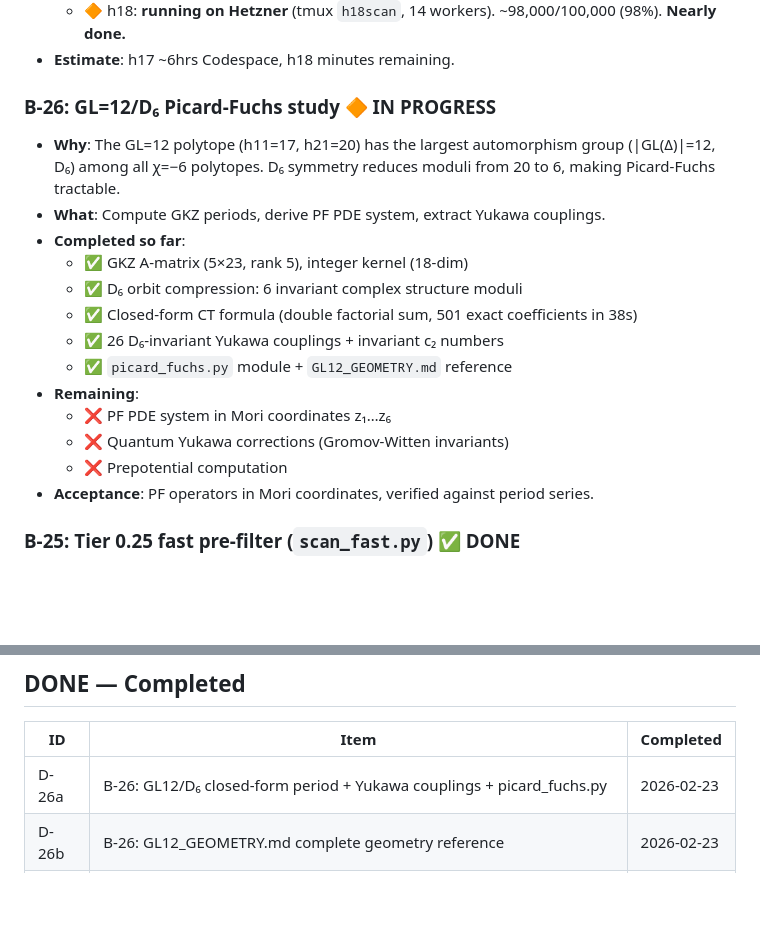
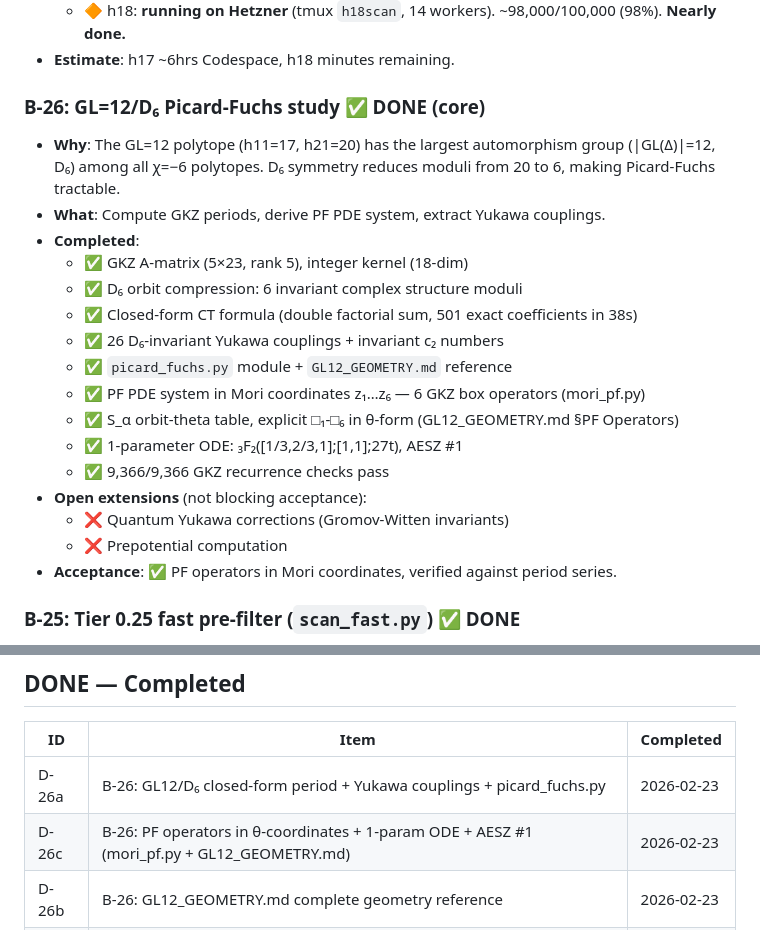
Before and after one commit to sethc5/cytools_project, a Markdown page: BACKLOG.md, 2 parts joined by grey strips. Drawn GitHub-style; blank space fills up the shorter version.

Commit message:
backlog: mark B-26 PF system complete (core acceptance met)

```diff
--- a/BACKLOG.md
+++ b/BACKLOG.md
@@ -21,20 +21,23 @@
   - 🔶 h18: **running on Hetzner** (tmux `h18scan`, 14 workers). ~98,000/100,000 (98%). **Nearly done.**
 - **Estimate**: h17 ~6hrs Codespace, h18 minutes remaining.
 
-### B-26: GL=12/D₆ Picard-Fuchs study 🔶 IN PROGRESS
+### B-26: GL=12/D₆ Picard-Fuchs study ✅ DONE (core)
 - **Why**: The GL=12 polytope (h11=17, h21=20) has the largest automorphism group (|GL(Δ)|=12, D₆) among all χ=−6 polytopes. D₆ symmetry reduces moduli from 20 to 6, making Picard-Fuchs tractable.
 - **What**: Compute GKZ periods, derive PF PDE system, extract Yukawa couplings.
-- **Completed so far**:
+- **Completed**:
   - ✅ GKZ A-matrix (5×23, rank 5), integer kernel (18-dim)
   - ✅ D₆ orbit compression: 6 invariant complex structure moduli
   - ✅ Closed-form CT formula (double factorial sum, 501 exact coefficients in 38s)
   - ✅ 26 D₆-invariant Yukawa couplings + invariant c₂ numbers
   - ✅ `picard_fuchs.py` module + `GL12_GEOMETRY.md` reference
-- **Remaining**:
-  - ❌ PF PDE system in Mori coordinates z₁…z₆
+  - ✅ PF PDE system in Mori coordinates z₁…z₆ — 6 GKZ box operators (mori_pf.py)
+  - ✅ S_α orbit-theta table, explicit □₁-□₆ in θ-form (GL12_GEOMETRY.md §PF Operators)
+  - ✅ 1-parameter ODE: ₃F₂([1/3,2/3,1];[1,1];27t), AESZ #1
+  - ✅ 9,366/9,366 GKZ recurrence checks pass
+- **Open extensions** (not blocking acceptance):
   - ❌ Quantum Yukawa corrections (Gromov-Witten invariants)
   - ❌ Prepotential computation
-- **Acceptance**: PF operators in Mori coordinates, verified against period series.
+- **Acceptance**: ✅ PF operators in Mori coordinates, verified against period series.
 
 ### B-25: Tier 0.25 fast pre-filter (`scan_fast.py`) ✅ DONE
 - **Why**: Full scans at h18+ take many hours. A fast pre-filter identifies polytopes worth full analysis without computing exact h⁰ counts for all bundles.
@@ -97,6 +100,7 @@
 | ID | Item | Completed |
 |----|------|-----------|
 | D-26a | B-26: GL12/D₆ closed-form period + Yukawa couplings + picard_fuchs.py | 2026-02-23 |
+| D-26c | B-26: PF operators in θ-coordinates + 1-param ODE + AESZ #1 (mori_pf.py + GL12_GEOMETRY.md) | 2026-02-23 |
 | D-26b | B-26: GL12_GEOMETRY.md complete geometry reference | 2026-02-23 |
 | D-25 | B-25: Tier 0.25 fast pre-filter (`scan_fast.py`) — 100% recall, 2.4× speedup | 2026-02-24 |
 | D-24c | B-22+: Full pipeline h16/poly63 → 26/26, 78 clean, τ=836 (triple-threat #2) | 2026-02-23 |
```
